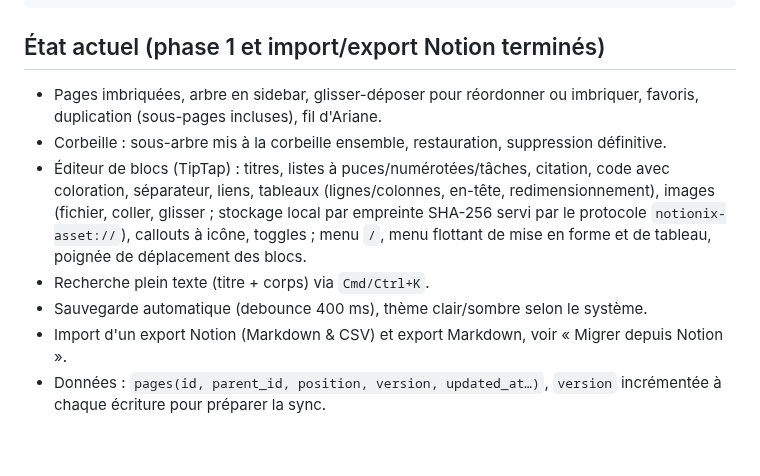
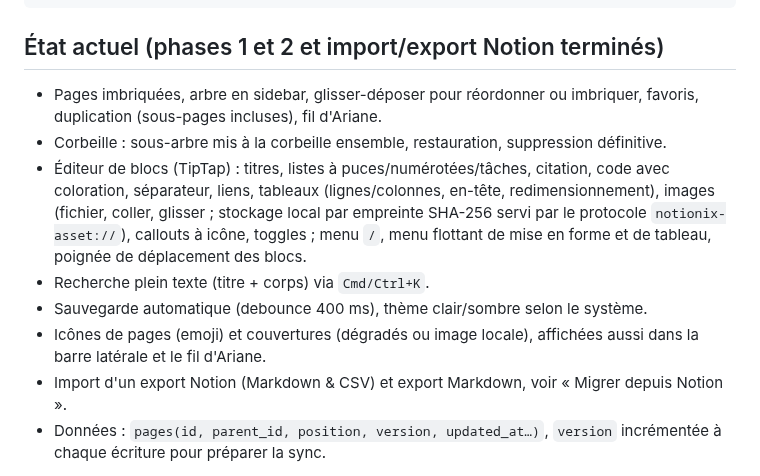
Before and after one commit to bouzoubad/Notionix, a Markdown page: README.md, the part around one of its changes. GitHub-like rendering; blank space fills up the shorter version.

````diff
--- a/README.md
+++ b/README.md
@@ -67,13 +67,14 @@ npm run test:e2e # build + smoke test Electron
 npm run typecheck && npm run lint
 ```
 
-## État actuel (phase 1 et import/export Notion terminés)
+## État actuel (phases 1 et 2 et import/export Notion terminés)
 
 - Pages imbriquées, arbre en sidebar, glisser-déposer pour réordonner ou imbriquer, favoris, duplication (sous-pages incluses), fil d'Ariane.
 - Corbeille : sous-arbre mis à la corbeille ensemble, restauration, suppression définitive.
 - Éditeur de blocs (TipTap) : titres, listes à puces/numérotées/tâches, citation, code avec coloration, séparateur, liens, tableaux (lignes/colonnes, en-tête, redimensionnement), images (fichier, coller, glisser ; stockage local par empreinte SHA-256 servi par le protocole `notionix-asset://`), callouts à icône, toggles ; menu `/`, menu flottant de mise en forme et de tableau, poignée de déplacement des blocs.
 - Recherche plein texte (titre + corps) via `Cmd/Ctrl+K`.
 - Sauvegarde automatique (debounce 400 ms), thème clair/sombre selon le système.
+- Icônes de pages (emoji) et couvertures (dégradés ou image locale), affichées aussi dans la barre latérale et le fil d'Ariane.
 - Import d'un export Notion (Markdown & CSV) et export Markdown, voir « Migrer depuis Notion ».
 - Données : `pages(id, parent_id, position, version, updated_at…)`, `version` incrémentée à chaque écriture pour préparer la sync.
 
````
Also changed, not shown: other parts of README.md (+2 -2 lines), docs/screenshots/editor-dark.png, docs/screenshots/editor-light.png, docs/screenshots/import-notion.png, docs/screenshots/imported-notion.png, docs/screenshots/search.png, docs/screenshots/slash-menu.png, 7 other files.
